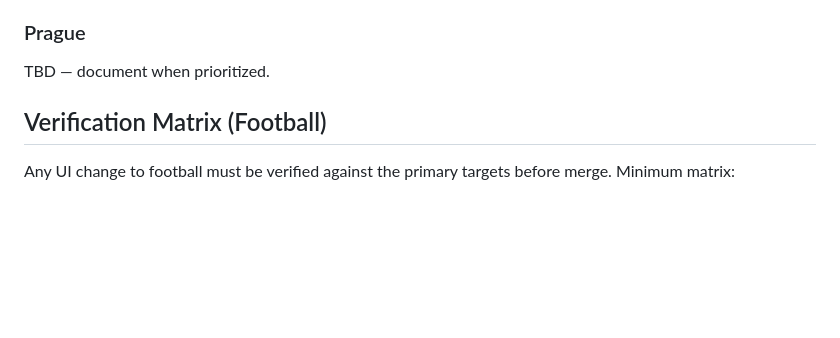
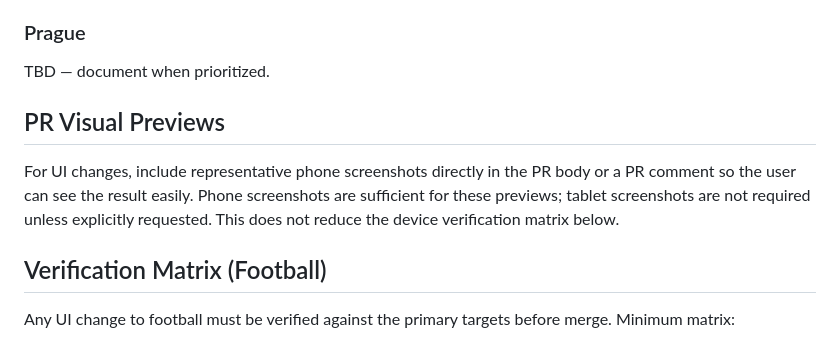
Before and after one commit to michaeltorbert/games, a Markdown page: AGENTS.md, the part around the change. Rendered like a GitHub page; blank space fills up the shorter version.

Commit message:
Document phone screenshot previews for UI pull requests

```diff
--- a/AGENTS.md
+++ b/AGENTS.md
@@ -82,6 +82,13 @@ TBD — document when prioritized.
 ### Prague
 
 TBD — document when prioritized.
+
+## PR Visual Previews
+
+For UI changes, include representative phone screenshots directly in the PR
+body or a PR comment so the user can see the result easily. Phone screenshots
+are sufficient for these previews; tablet screenshots are not required unless
+explicitly requested. This does not reduce the device verification matrix below.
 
 ## Verification Matrix (Football)
 
```
